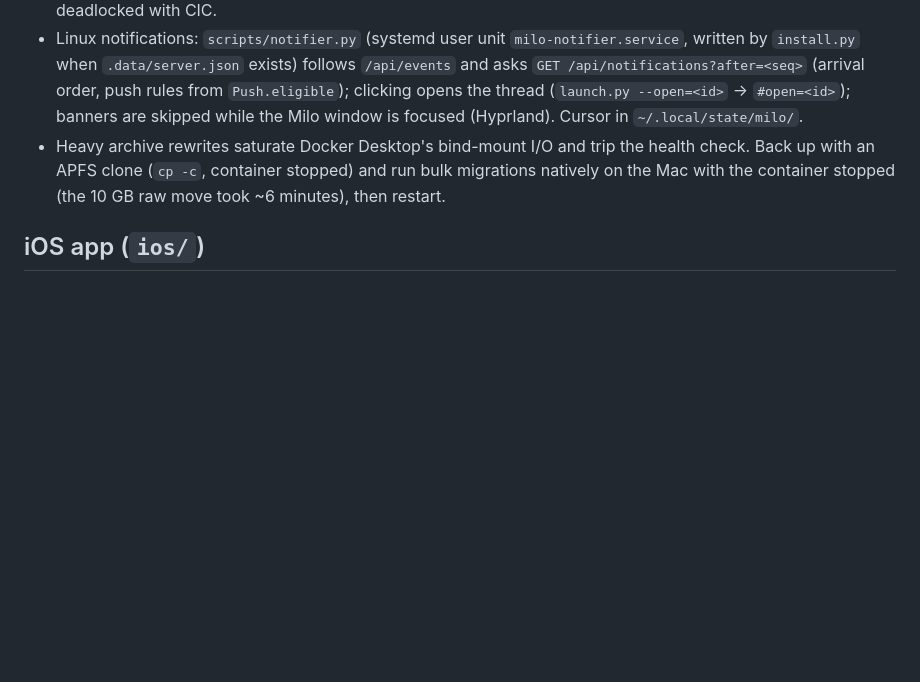
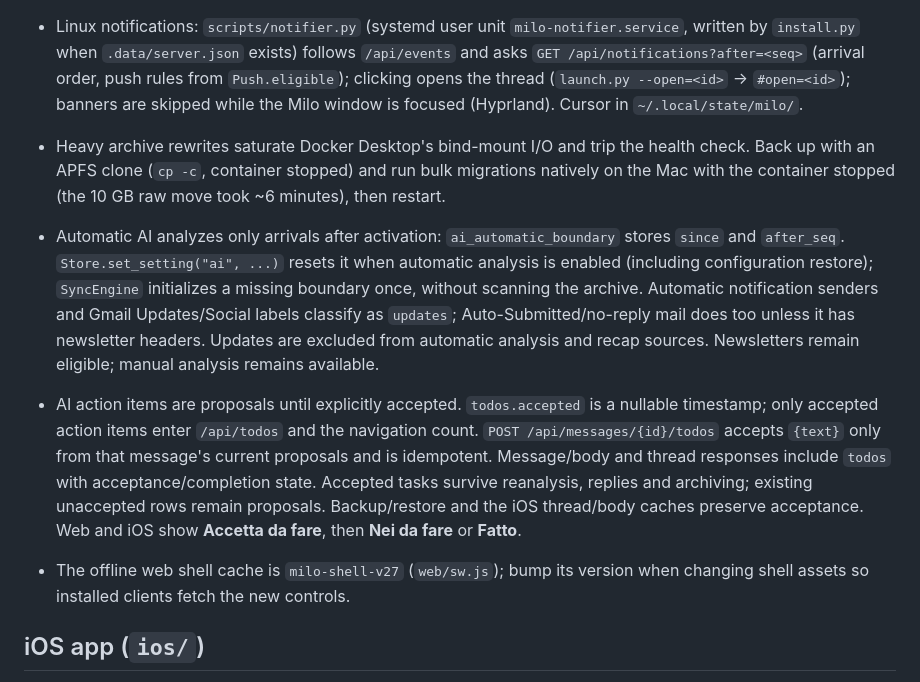
Before and after one commit to turinglabsorg/milo, a Markdown page: AGENTS.md, the part around the change. Rendered like a GitHub page; blank space fills up the shorter version.

Commit message:
AGENTS: document automatic analysis boundaries and task approval

```diff
--- a/AGENTS.md
+++ b/AGENTS.md
@@ -73,6 +73,25 @@ external action. That file is the single source of global agent instructions.
   bulk migrations natively on the Mac with the container stopped (the 10 GB
   raw move took ~6 minutes), then restart.
 
+- Automatic AI analyzes only arrivals after activation: `ai_automatic_boundary`
+  stores `since` and `after_seq`. `Store.set_setting("ai", ...)` resets it when
+  automatic analysis is enabled (including configuration restore); `SyncEngine`
+  initializes a missing boundary once, without scanning the archive. Automatic
+  notification senders and Gmail Updates/Social labels classify as `updates`;
+  Auto-Submitted/no-reply mail does too unless it has newsletter headers.
+  Updates are excluded from automatic analysis and recap sources. Newsletters
+  remain eligible; manual analysis remains available.
+- AI action items are proposals until explicitly accepted. `todos.accepted` is
+  a nullable timestamp; only accepted action items enter `/api/todos` and the
+  navigation count. `POST /api/messages/{id}/todos` accepts `{text}` only from
+  that message's current proposals and is idempotent. Message/body and thread
+  responses include `todos` with acceptance/completion state. Accepted tasks
+  survive reanalysis, replies and archiving; existing unaccepted rows remain
+  proposals. Backup/restore and the iOS thread/body caches preserve acceptance.
+  Web and iOS show **Accetta da fare**, then **Nei da fare** or **Fatto**.
+- The offline web shell cache is `milo-shell-v27` (`web/sw.js`); bump its version
+  when changing shell assets so installed clients fetch the new controls.
+
 ## iOS app (`ios/`)
 
 - Native SwiftUI app (iOS 17+). `ios/MiloKit` is a Foundation-only Swift
```
